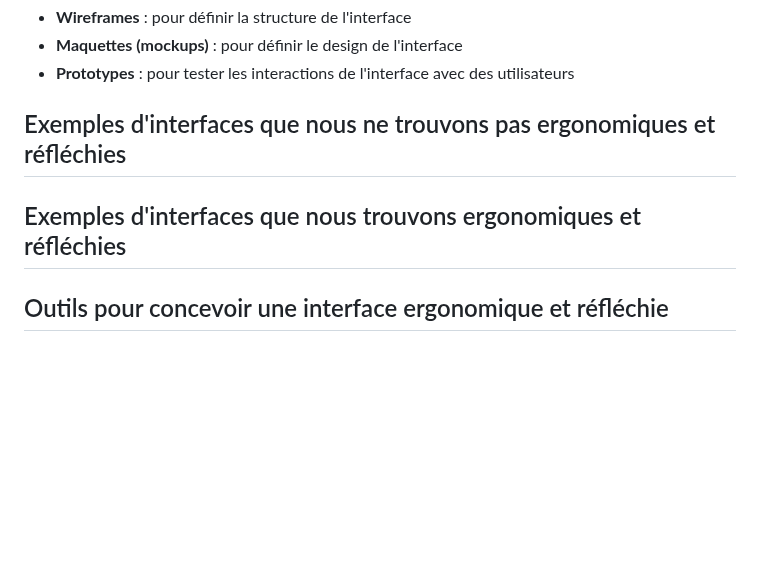
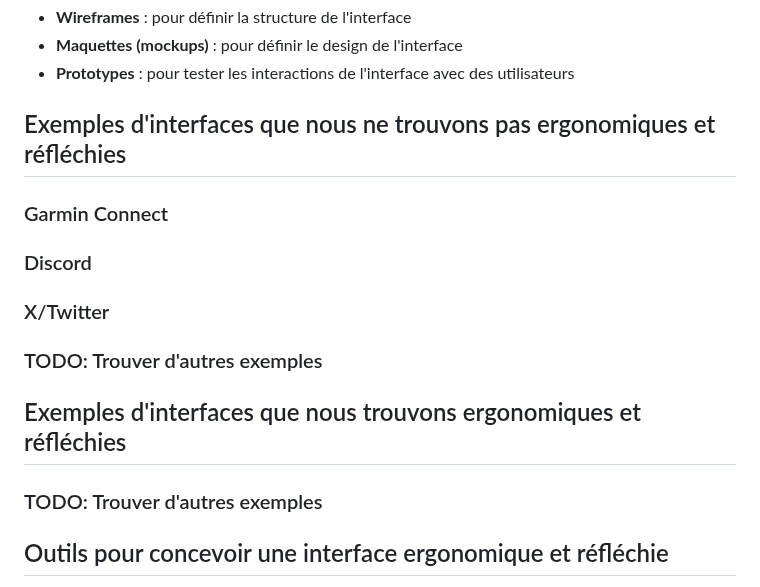
Before and after one commit to heig-vd-mvp-course/heig-vd-mvp-course, a Markdown page: 09-cours-realiser-des-interfaces-ergonomiques-et-reflechies/02-support-de-cours/README.md, the part around one of its changes. Drawn GitHub-style; blank space fills up the shorter version.

```diff
--- a/09-cours-realiser-des-interfaces-ergonomiques-et-reflechies/02-support-de-cours/README.md
+++ b/09-cours-realiser-des-interfaces-ergonomiques-et-reflechies/02-support-de-cours/README.md
@@ -127,7 +136,17 @@ Pour réaliser ces étapes, il est possible d'utiliser plusieurs outils :
 
 ## Exemples d'interfaces que nous ne trouvons pas ergonomiques et réfléchies
 
+### Garmin Connect
+
+### Discord
+
+### X/Twitter
+
+### TODO: Trouver d'autres exemples
+
 ## Exemples d'interfaces que nous trouvons ergonomiques et réfléchies
+
+### TODO: Trouver d'autres exemples
 
 ## Outils pour concevoir une interface ergonomique et réfléchie
 
```
Also changed, not shown: other parts of 09-cours-realiser-des-interfaces-ergonomiques-et-reflechies/02-support-de-cours/README.md (+26 -3 lines), 09-cours-realiser-des-interfaces-ergonomiques-et-reflechies/03-quiz/README.md (+37 -8 lines).
